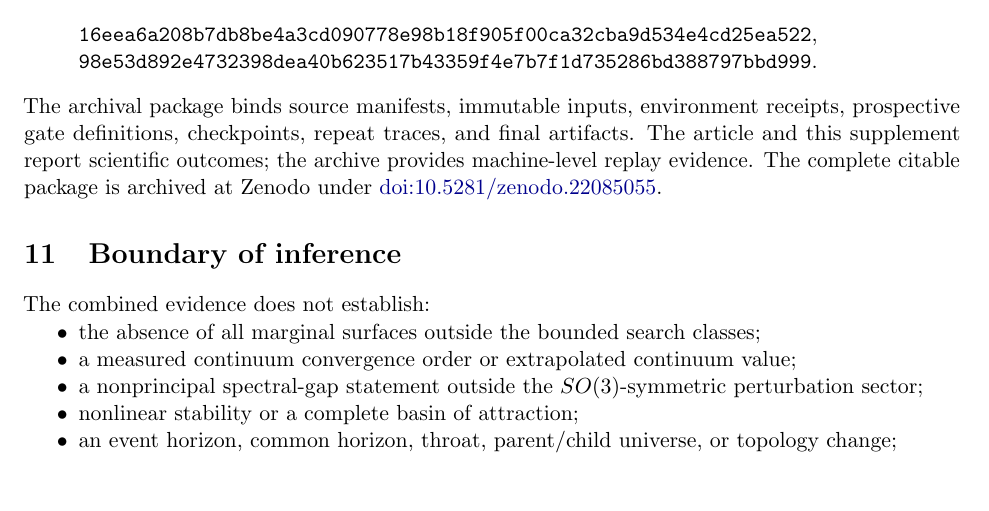
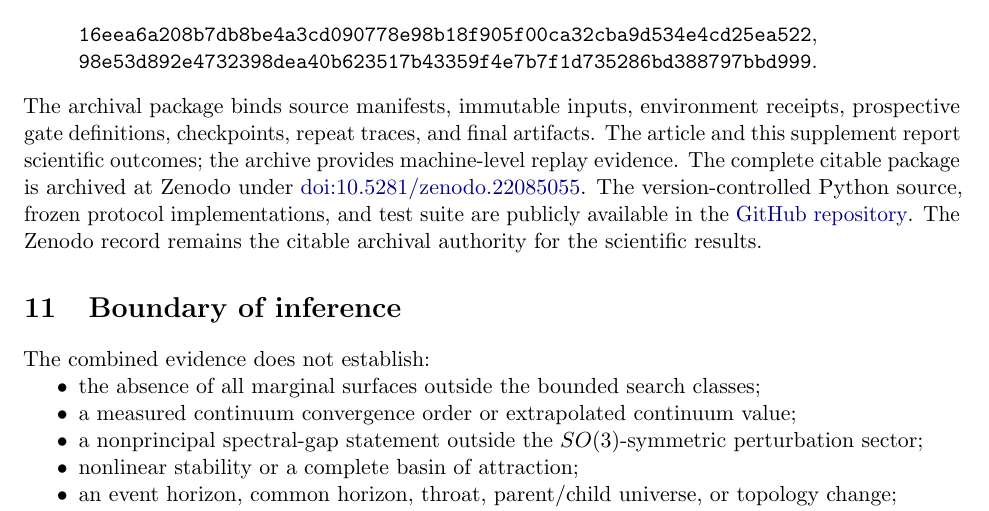
Before and after one commit to RonBibb/free-boundary-mots-saddle-node, a LaTeX document (article/supplement.tex): part of page 14 of 15, cut so that both start at the same text, the shorter picture padded with empty space. Compiled offline with pdfLaTeX.

Commit message:
Clarify public data and code availability

```diff
--- a/article/supplement.tex
+++ b/article/supplement.tex
@@ -828,6 +828,11 @@ artifacts.  The article and this supplement report scientific outcomes; the
 archive provides machine-level replay evidence.  The complete citable package
 is archived at Zenodo under
 \href{https://doi.org/10.5281/zenodo.22085055}{doi:10.5281/zenodo.22085055}.
+The version-controlled Python source, frozen protocol implementations, and
+test suite are publicly available in the
+\href{https://github.com/RonBibb/free-boundary-mots-saddle-node}{GitHub repository}.
+The Zenodo record remains the citable archival authority for the scientific
+results.
 
 \section{Boundary of inference}
 
```
Also changed, not shown: article/main.tex (+5 -0 lines).
